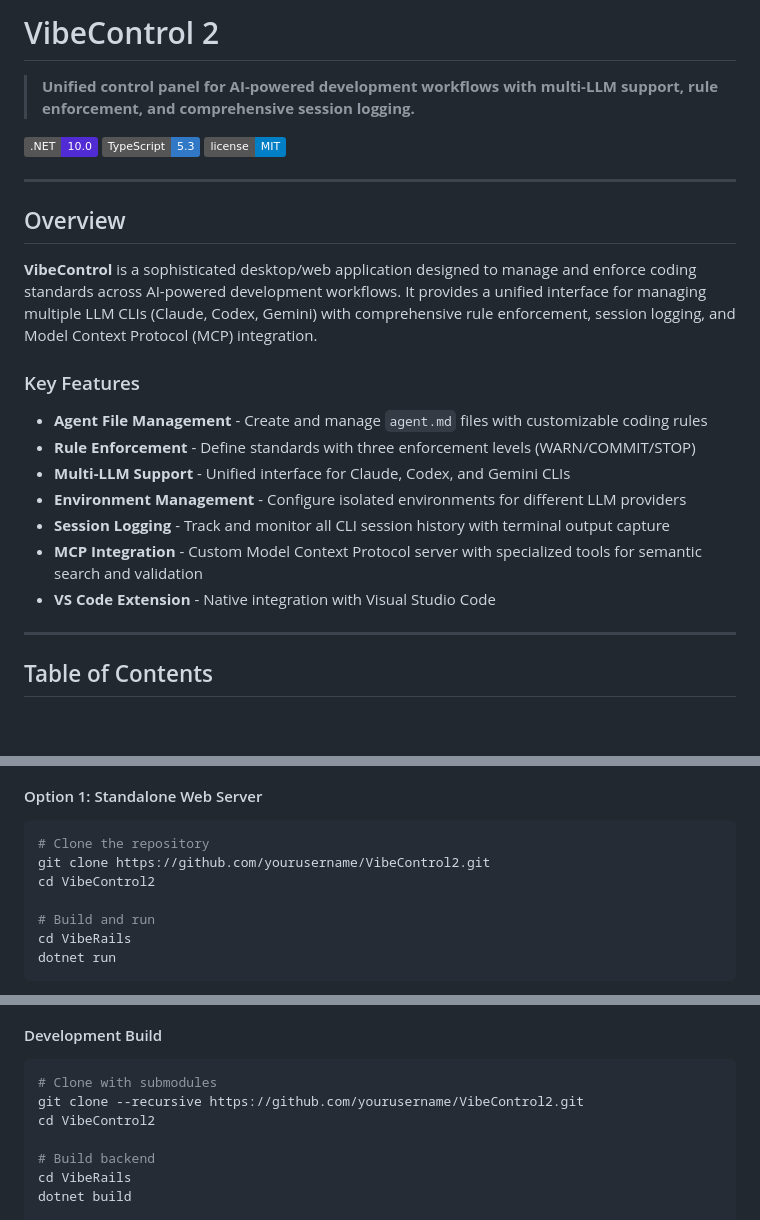
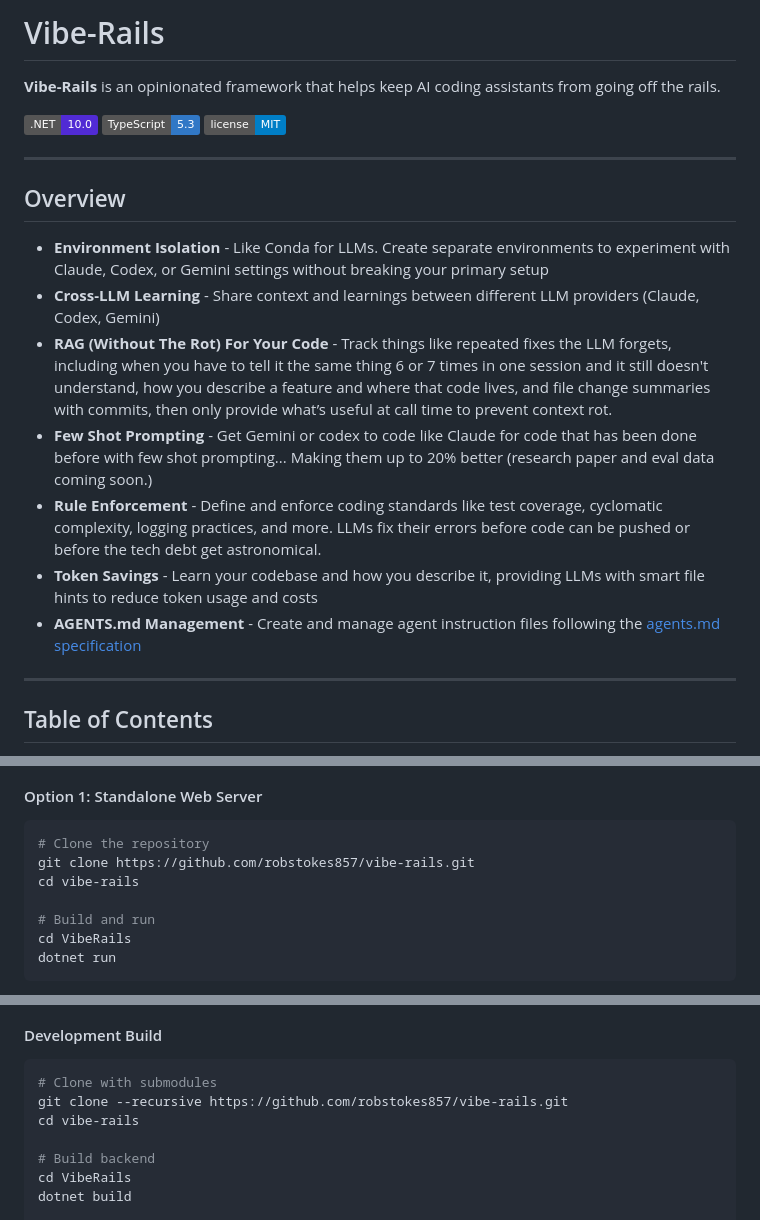
Before and after one commit to robstokes857/vibe-rails, a Markdown page: README.md, 3 parts joined by grey strips. GitHub-like rendering; badges without logos; blank space fills up the shorter version.

````diff
--- a/README.md
+++ b/README.md
@@ -1,6 +1,6 @@
-# VibeControl 2
+# Vibe-Rails
 
-> **Unified control panel for AI-powered development workflows with multi-LLM support, rule enforcement, and comprehensive session logging.**
+**Vibe-Rails** is an opinionated framework that helps keep AI coding assistants from going off the rails.
 
 [![.NET](https://img.shields.io/badge/.NET-10.0-512BD4)](https://dotnet.microsoft.com/)
 [![TypeScript](https://img.shields.io/badge/TypeScript-5.3-3178C6)](https://www.typescriptlang.org/)
@@ -9,18 +9,13 @@
 ---
 
 ## Overview
-
-**VibeControl** is a sophisticated desktop/web application designed to manage and enforce coding standards across AI-powered development workflows. It provides a unified interface for managing multiple LLM CLIs (Claude, Codex, Gemini) with comprehensive rule enforcement, session logging, and Model Context Protocol (MCP) integration.
-
-### Key Features
-
-- **Agent File Management** - Create and manage `agent.md` files with customizable coding rules
-- **Rule Enforcement** - Define standards with three enforcement levels (WARN/COMMIT/STOP)
-- **Multi-LLM Support** - Unified interface for Claude, Codex, and Gemini CLIs
-- **Environment Management** - Configure isolated environments for different LLM providers
-- **Session Logging** - Track and monitor all CLI session history with terminal output capture
-- **MCP Integration** - Custom Model Context Protocol server with specialized tools for semantic search and validation
-- **VS Code Extension** - Native integration with Visual Studio Code
+- **Environment Isolation** - Like Conda for LLMs. Create separate environments to experiment with Claude, Codex, or Gemini settings without breaking your primary setup
+- **Cross-LLM Learning** - Share context and learnings between different LLM providers (Claude, Codex, Gemini)
+- **RAG (Without The Rot) For Your Code** - Track things like repeated fixes the LLM forgets, including when you have to tell it the same thing 6 or 7 times in one session and it still doesn't understand, how you describe a feature and where that code lives, and file change summaries with commits, then only provide what’s useful at call time to prevent context rot.
+- **Few Shot Prompting** - Get Gemini or codex to code like Claude for code that has been done before with few shot prompting... Making them up to 20% better (research paper and eval data coming soon.)
+- **Rule Enforcement** - Define and enforce coding standards like test coverage, cyclomatic complexity, logging practices, and more. LLMs fix their errors before code can be pushed or before the tech debt get astronomical.
+- **Token Savings** - Learn your codebase and how you describe it, providing LLMs with smart file hints to reduce token usage and costs
+- **AGENTS.md Management** - Create and manage agent instruction files following the [agents.md specification](https://agents.md/)
 
 ---
 
@@ -54,8 +49,8 @@
 
 ```bash
 # Clone the repository
-git clone https://github.com/yourusername/VibeControl2.git
-cd VibeControl2
+git clone https://github.com/robstokes857/vibe-rails.git
+cd vibe-rails
 
 # Build and run
 cd VibeRails
@@ -229,8 +224,8 @@ Standalone process with custom tools:
 
 ```bash
 # Clone with submodules
-git clone --recursive https://github.com/yourusername/VibeControl2.git
-cd VibeControl2
+git clone --recursive https://github.com/robstokes857/vibe-rails.git
+cd vibe-rails
 
 # Build backend
 cd VibeRails
````
Also changed, not shown: other parts of README.md (+3 -3 lines).
